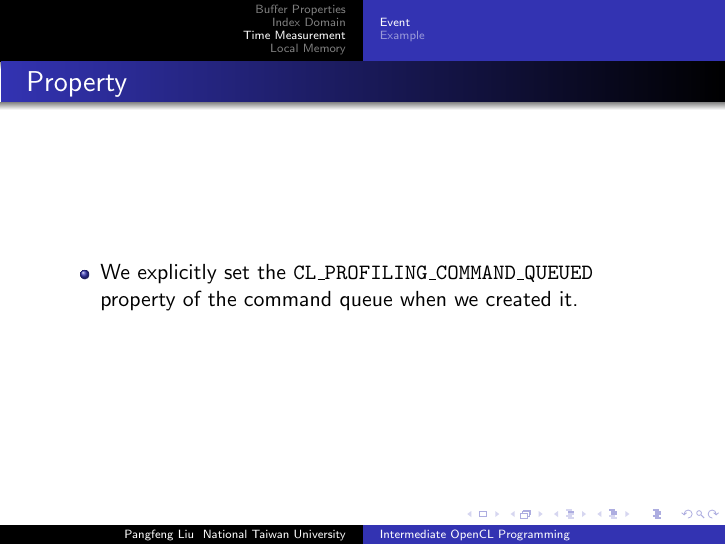
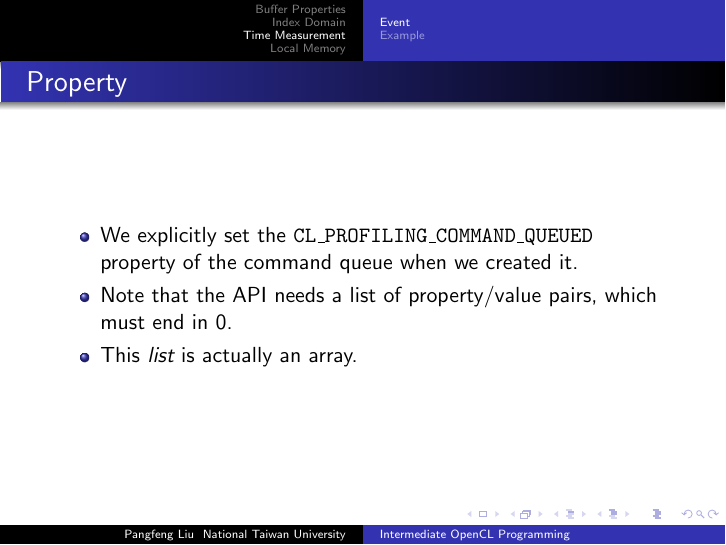
Before and after one commit to pangfengliu/parallelprogramming, LaTeX slides (OpenCL-intermediate/PP-OpenCL-intermediate.tex): page 64 of 119. The pictures show the PDF file OpenCL-intermediate/PP-OpenCL-intermediate.pdf that the author committed with the source.

Commit message:
add a description of the property list format

```diff
--- a/OpenCL-intermediate/PP-OpenCL-intermediate.tex
+++ b/OpenCL-intermediate/PP-OpenCL-intermediate.tex
@@ -566,6 +566,8 @@
   \begin{itemize}
     \item We explicitly set the {\tt CL\_PROFILING\_COMMAND\_QUEUED}
       property of the command queue when we created it.
+    \item Note that the API needs a list of property/value pairs, which must end in 0.
+    \item This {\em list} is actually an array.
   \end{itemize}
 \end{frame}
 
```
Also changed, not shown: OpenCL-intermediate/PP-OpenCL-intermediate.pdf.
